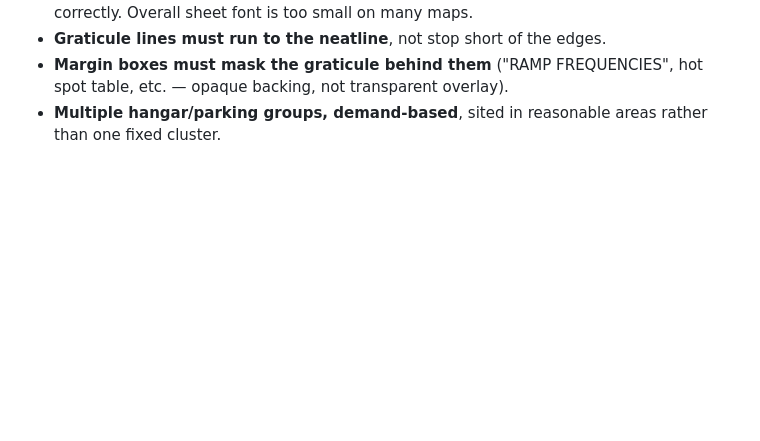
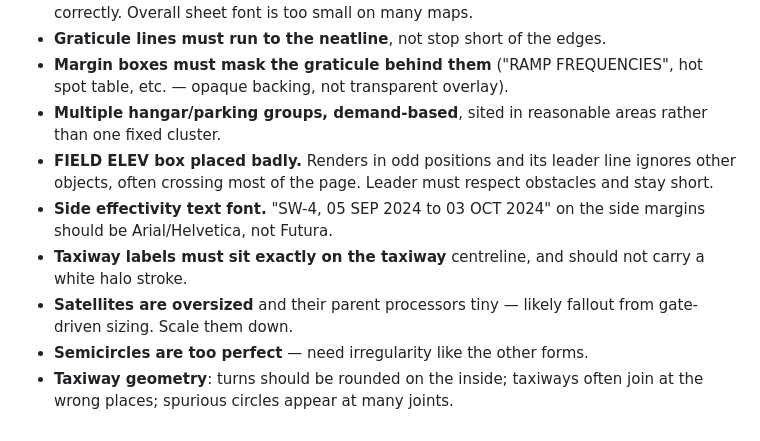
Before and after one commit to wearsshoes/tarmac2, a Markdown page: docs/punch-list.md, the part around the change. GitHub-like rendering; blank space fills up the shorter version.

Commit message:
queue punch-list items from review
Co-Authored-By: Claude Fable 5 <noreply@anthropic.com>

```diff
--- a/docs/punch-list.md
+++ b/docs/punch-list.md
@@ -83,3 +83,15 @@ the runway; CARGO RAMP / CARGO double-label. Implement the placer from harvest H
   hot spot table, etc. — opaque backing, not transparent overlay).
 - **Multiple hangar/parking groups, demand-based**, sited in reasonable areas
   rather than one fixed cluster.
+- **FIELD ELEV box placed badly.** Renders in odd positions and its leader line
+  ignores other objects, often crossing most of the page. Leader must respect
+  obstacles and stay short.
+- **Side effectivity text font.** "SW-4, 05 SEP 2024 to 03 OCT 2024" on the side
+  margins should be Arial/Helvetica, not Futura.
+- **Taxiway labels must sit exactly on the taxiway** centreline, and should not
+  carry a white halo stroke.
+- **Satellites are oversized** and their parent processors tiny — likely fallout
+  from gate-driven sizing. Scale them down.
+- **Semicircles are too perfect** — need irregularity like the other forms.
+- **Taxiway geometry**: turns should be rounded on the inside; taxiways often
+  join at the wrong places; spurious circles appear at many joints.
```
